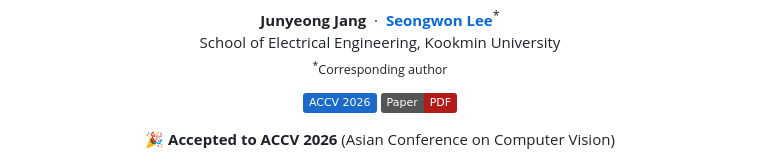
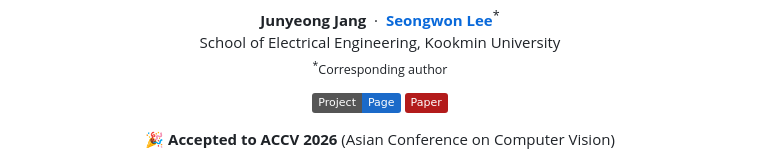
Before and after one commit to JunYeong825/PACE, a Markdown page: README.md, the part around the change. GitHub-like rendering; badges without logos.

Commit message:
Modify badge links for project and paper
Updated badge links in the README file.

```diff
--- a/README.md
+++ b/README.md
@@ -7,8 +7,8 @@
 </p>
 
 <p align="center">
-  <a href="#"><img src="https://img.shields.io/badge/ACCV%202026-1b6ac9.svg"></a>
-  <a href="#"><img src="https://img.shields.io/badge/Paper-PDF-b31b1b.svg"></a>
+  <a href="#"><img src="https://img.shields.io/badge/Project-Page-1b6ac9.svg"></a>
+  <a href="#"><img src="https://img.shields.io/badge/Paper-b31b1b.svg"></a>
 </p>
 
 <p align="center">
```
